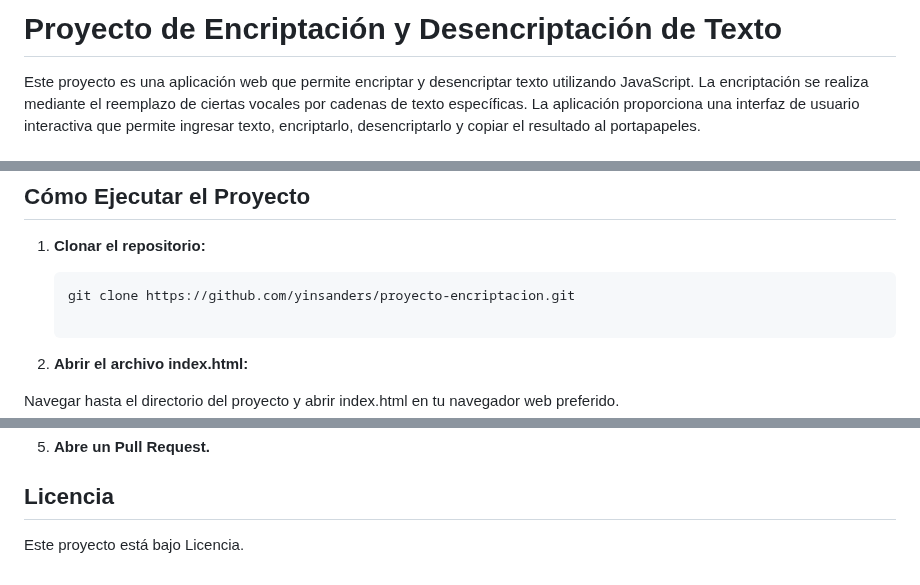
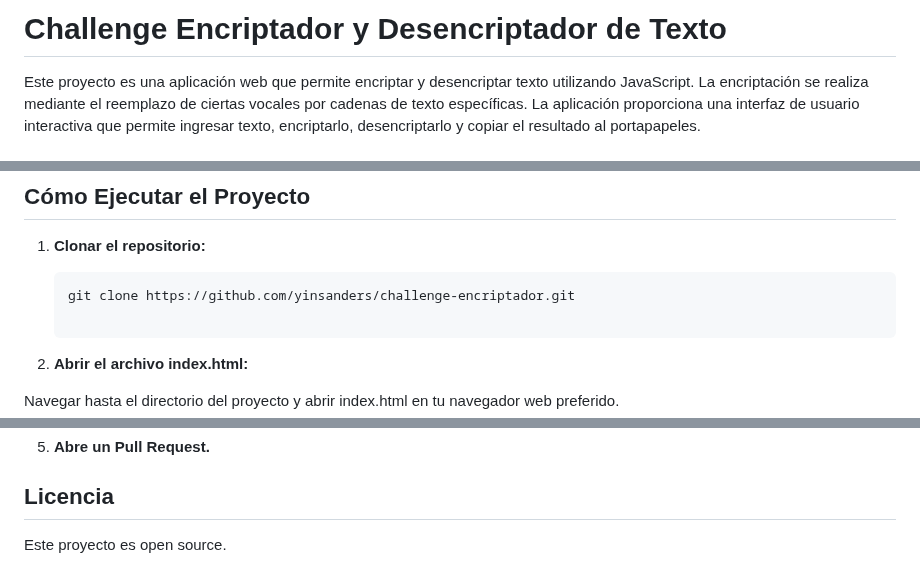
Before and after one commit to yinsanders/challenge-encriptador, a Markdown page: README.md, 3 parts joined by grey strips. GitHub-like rendering.

````diff
--- a/README.md
+++ b/README.md
@@ -1,4 +1,4 @@
-# Proyecto de Encriptación y Desencriptación de Texto
+# Challenge Encriptador y Desencriptador de Texto
 
 Este proyecto es una aplicación web que permite encriptar y desencriptar texto utilizando JavaScript. La encriptación se realiza mediante el reemplazo de ciertas vocales por cadenas de texto específicas. La aplicación proporciona una interfaz de usuario interactiva que permite ingresar texto, encriptarlo, desencriptarlo y copiar el resultado al portapapeles.
 
@@ -51,7 +51,7 @@ Este proyecto es una aplicación web que permite encriptar y desencriptar texto
 1. **Clonar el repositorio:**
 
    ```bash
-   git clone https://github.com/yinsanders/proyecto-encriptacion.git
+   git clone https://github.com/yinsanders/challenge-encriptador.git
 
 2. **Abrir el archivo index.html:**
 
@@ -84,4 +84,4 @@ Si deseas contribuir a este proyecto, sigue estos pasos:
 
 ## Licencia
 
-Este proyecto está bajo Licencia.
+Este proyecto es open source.
````
Also changed, not shown: other parts of README.md (+5 -5 lines).
